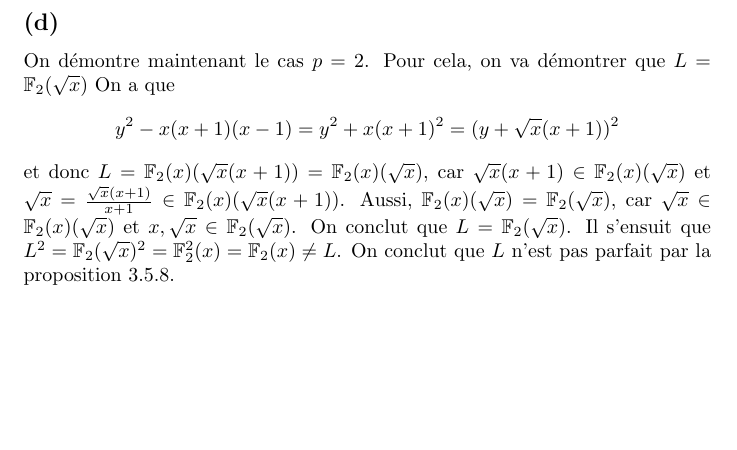
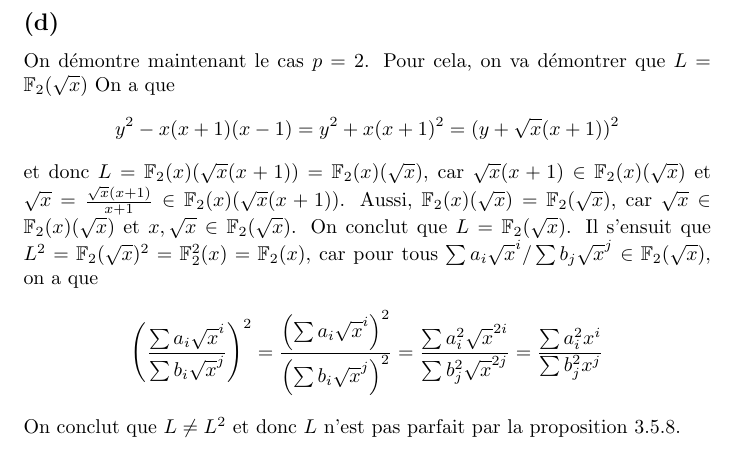
Before and after one commit to MattDupraz/Anneaux-et-Corps, a LaTeX problem sheet (homework11/homework11.tex): part of page 2 of 2, cut so that both start at the same text, the shorter picture padded with empty space. Compiled offline with pdfLaTeX.

Commit message:
Clarified 11 part d

```diff
--- a/homework11/homework11.tex
+++ b/homework11/homework11.tex
@@ -74,7 +74,18 @@ $\sqrt{x} = \frac{\sqrt{x}(x+1)}{x+1} \in \F_2(x)(\sqrt{x}(x+1))$.
 Aussi, $\F_2(x)(\sqrt{x}) = \F_2(\sqrt{x})$, car
 $\sqrt{x} \in \F_2(x)(\sqrt{x})$ et $x, \sqrt{x} \in \F_2(\sqrt{x})$.
 On conclut que $L = \F_2(\sqrt{x})$.
-Il s'ensuit que $L^2 = \F_2(\sqrt{x})^2 = \F_2^2(x) = \F_2(x) \neq L$.
-On conclut que $L$ n'est pas parfait par la proposition $3.5.8$.
+Il s'ensuit que $L^2 = \F_2(\sqrt{x})^2 = \F_2^2(x) = \F_2(x)$,
+car pour tous
+$\sum a_i\sqrt{x}^i / \sum b_j\sqrt{x}^j \in \F_2(\sqrt{x})$,
+on a que
+\begin{equation*}
+	\left(\frac{\sum a_i\sqrt{x}^i}{\sum b_i\sqrt{x}^j}\right)^2
+	= \frac{\left(\sum a_i\sqrt{x}^i\right)^2}
+	{\left(\sum b_i\sqrt{x}^j\right)^2}
+	= \frac{\sum a_i^2 \sqrt{x}^{2i}}{\sum b_j^2\sqrt{x}^{2j}}
+	= \frac{\sum a_i^2 x^i}{\sum b_j^2x^j}
+\end{equation*}
+On conclut que $L \neq L^2$ et donc $L$
+n'est pas parfait par la proposition $3.5.8$.
 
 \end{document}
```
